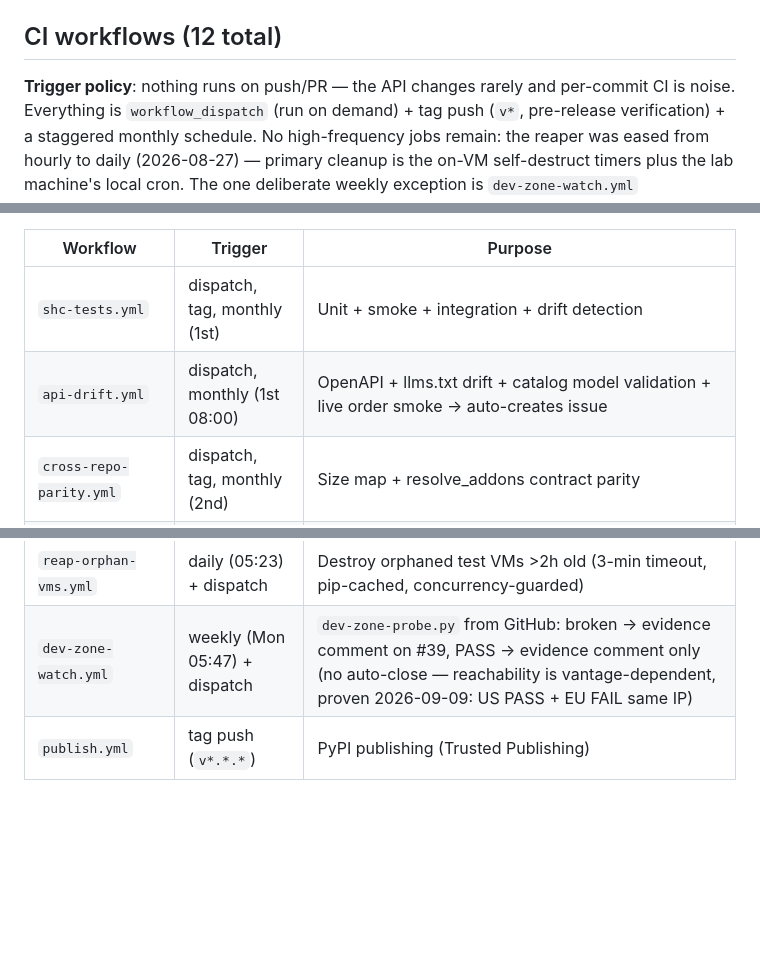
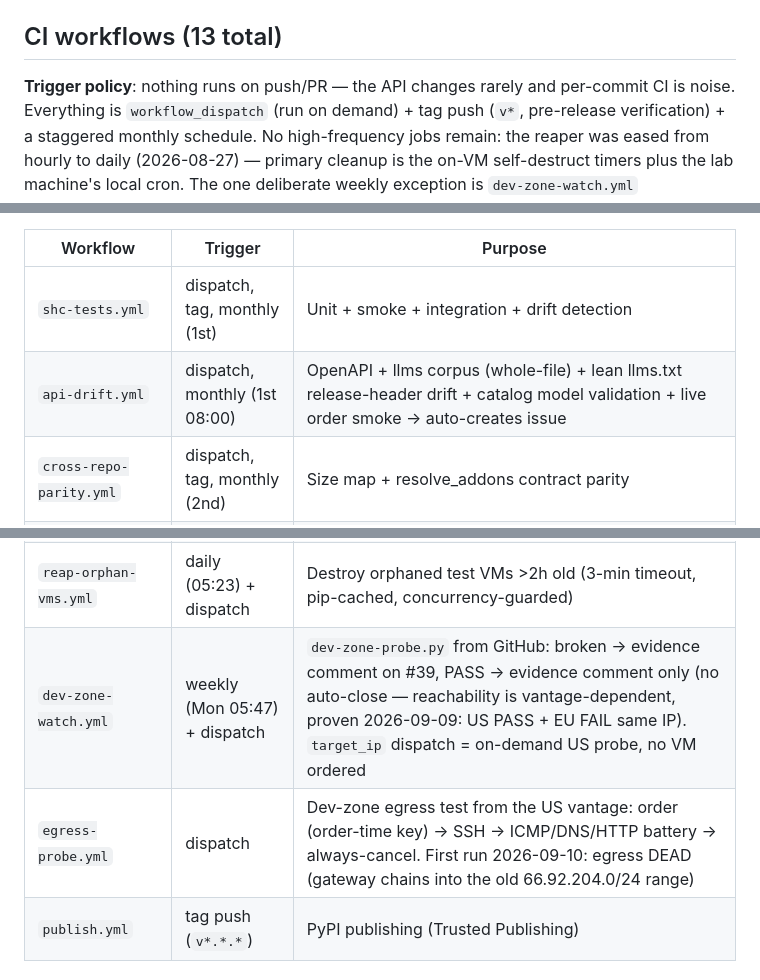
Before and after one commit to Amperstrand/shc-toolkit, a Markdown page: AGENTS.md, 3 parts joined by grey strips. GitHub-like rendering; blank space fills up the shorter version.

```diff
--- a/AGENTS.md
+++ b/AGENTS.md
@@ -113,14 +113,14 @@ Semantic parity: `docs/cross-repo-audit-prompts.md` contains four AI-agent promp
 5. `test_core_tool_count` in `tests/test_unit.py` — matches `len(TOOL_MAP)`
 6. Cross-repo audit passes: `python3 scripts/audit_cross_repo.py`
 
-## CI workflows (12 total)
+## CI workflows (13 total)
 
 **Trigger policy**: nothing runs on push/PR — the API changes rarely and per-commit CI is noise. Everything is `workflow_dispatch` (run on demand) + tag push (`v*`, pre-release verification) + a staggered monthly schedule. No high-frequency jobs remain: the reaper was eased from hourly to daily (2026-08-27) — primary cleanup is the on-VM self-destruct timers plus the lab machine's local cron. The one deliberate weekly exception is `dev-zone-watch.yml` (~$0.02/run, self-cancelling — the #39 evidence trail is worth it while the outage runs). To run any suite: `gh workflow run <name>` or ask the agent.
 
 | Workflow | Trigger | Purpose |
 |----------|---------|---------|
 | `shc-tests.yml` | dispatch, tag, monthly (1st) | Unit + smoke + integration + drift detection |
-| `api-drift.yml` | dispatch, monthly (1st 08:00) | OpenAPI + llms.txt drift + catalog model validation + live order smoke → auto-creates issue |
+| `api-drift.yml` | dispatch, monthly (1st 08:00) | OpenAPI + llms corpus (whole-file) + lean llms.txt release-header drift + catalog model validation + live order smoke → auto-creates issue |
 | `cross-repo-parity.yml` | dispatch, tag, monthly (2nd) | Size map + resolve_addons contract parity |
 | `typecheck.yml` | dispatch, tag | mypy + ruff lint + ruff format check (3 parallel jobs) |
 | `coverage.yml` | dispatch, tag | pytest --cov coverage reporting (baseline, no thresholds yet) |
@@ -128,7 +128,8 @@ Semantic parity: `docs/cross-repo-audit-prompts.md` contains four AI-agent promp
 | `ansible.yml` | dispatch, tag | ansible-lint + molecule caddy scenario |
 | `ansible-e2e.yml` | dispatch, monthly (7th) | Full playbook against real SHC VM (Katy NVMe default since 2026-09-09; `vm_size` dispatch input, dev-* = unstable zone #39) |
 | `reap-orphan-vms.yml` | daily (05:23) + dispatch | Destroy orphaned test VMs >2h old (3-min timeout, pip-cached, concurrency-guarded) |
-| `dev-zone-watch.yml` | weekly (Mon 05:47) + dispatch | `dev-zone-probe.py` from GitHub: broken → evidence comment on #39, PASS → evidence comment only (no auto-close — reachability is vantage-dependent, proven 2026-09-09: US PASS + EU FAIL same IP) |
+| `dev-zone-watch.yml` | weekly (Mon 05:47) + dispatch | `dev-zone-probe.py` from GitHub: broken → evidence comment on #39, PASS → evidence comment only (no auto-close — reachability is vantage-dependent, proven 2026-09-09: US PASS + EU FAIL same IP). `target_ip` dispatch = on-demand US probe, no VM ordered |
+| `egress-probe.yml` | dispatch | Dev-zone egress test from the US vantage: order (order-time key) → SSH → ICMP/DNS/HTTP battery → always-cancel. First run 2026-09-10: egress DEAD (gateway chains into the old 66.92.204.0/24 range) |
 | `publish.yml` | tag push (`v*.*.*`) | PyPI publishing (Trusted Publishing) |
 
 ## Auto-issue-creation
```
Also changed, not shown: docs/zone-reliability.md (+23 -0 lines).
